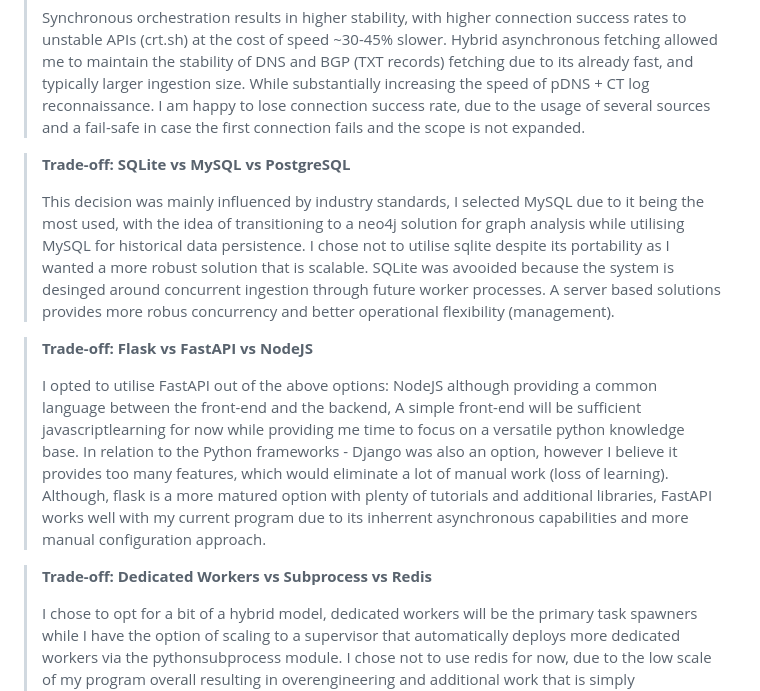
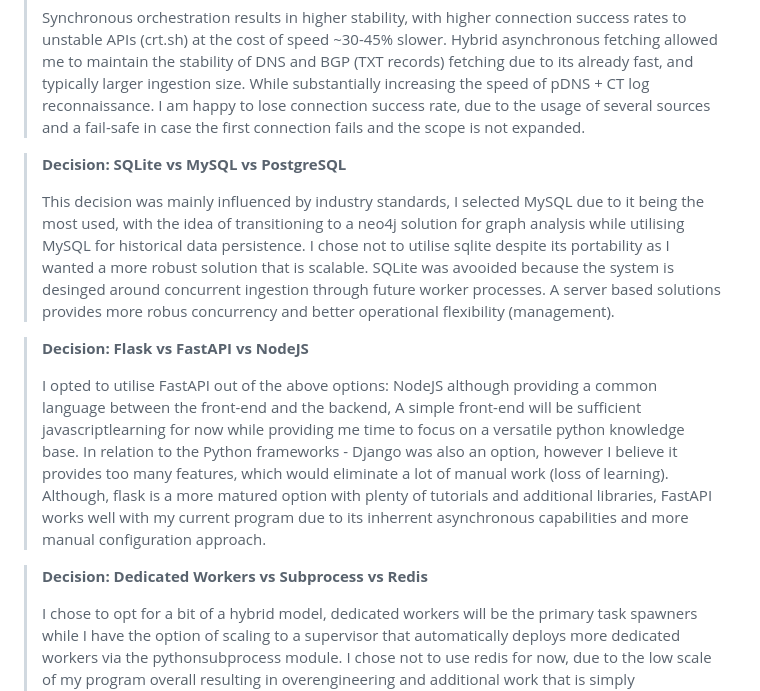
Before and after one commit to Kuba-Kowal/Infrastructure-Mapping-API, a Markdown page: README.md, the part around the change. Drawn GitHub-style.

```diff
--- a/README.md
+++ b/README.md
@@ -82,16 +82,16 @@ options:
 >
 > Synchronous orchestration results in higher stability, with higher connection success rates to unstable APIs (crt.sh) at the cost of speed ~30-45% slower. Hybrid asynchronous fetching allowed me to maintain the stability of DNS and BGP (TXT records) fetching due to its already fast, and typically larger ingestion size. While substantially increasing the speed of pDNS + CT log reconnaissance. I am happy to lose connection success rate, due to the usage of several sources and a fail-safe in case the first connection fails and the scope is not expanded.
 
-> **Trade-off: SQLite vs MySQL vs PostgreSQL**
+> **Decision: SQLite vs MySQL vs PostgreSQL**
 >
 > This decision was mainly influenced by industry standards, I selected MySQL due to it being the most used, with the idea of transitioning to a neo4j solution for graph analysis while utilising MySQL for historical data persistence. I chose not to utilise
 sqlite despite its portability as I wanted a more robust solution that is scalable. SQLite was avooided because the system is desinged around concurrent ingestion through future worker processes. A server based solutions provides more robus concurrency and better operational flexibility (management).
 
-> **Trade-off: Flask vs FastAPI vs NodeJS**
+> **Decision: Flask vs FastAPI vs NodeJS**
 >
 > I opted to utilise FastAPI out of the above options: NodeJS although providing a common language between the front-end and the backend, A simple front-end will be sufficient javascriptlearning for now while providing me time to focus on a versatile python knowledge base. In relation to the Python frameworks - Django was also an option, however I believe it provides too many features, which would eliminate a lot of manual work (loss of learning). Although, flask is a more matured option with plenty of tutorials and additional libraries, FastAPI works well with my current program due to its inherrent asynchronous capabilities and more manual configuration approach.
 
-> **Trade-off: Dedicated Workers vs Subprocess vs Redis**
+> **Decision: Dedicated Workers vs Subprocess vs Redis**
 >
 > I chose to opt for a bit of a hybrid model, dedicated workers will be the primary task spawners while I have the option of scaling to a supervisor that automatically deploys more dedicated workers via the pythonsubprocess module. I chose not to use redis for now, due to the low scale of my program overall resulting in overengineering and additional work that is simply unnecessary at the moment, however it is a potential implementation for the future. Subprocesses utilise much more resources due to spawning a brand new interpreter - imports and database connections per subprocesses - while a single worker could spawn a database connection and pass it amongst its jobs.
 
```
